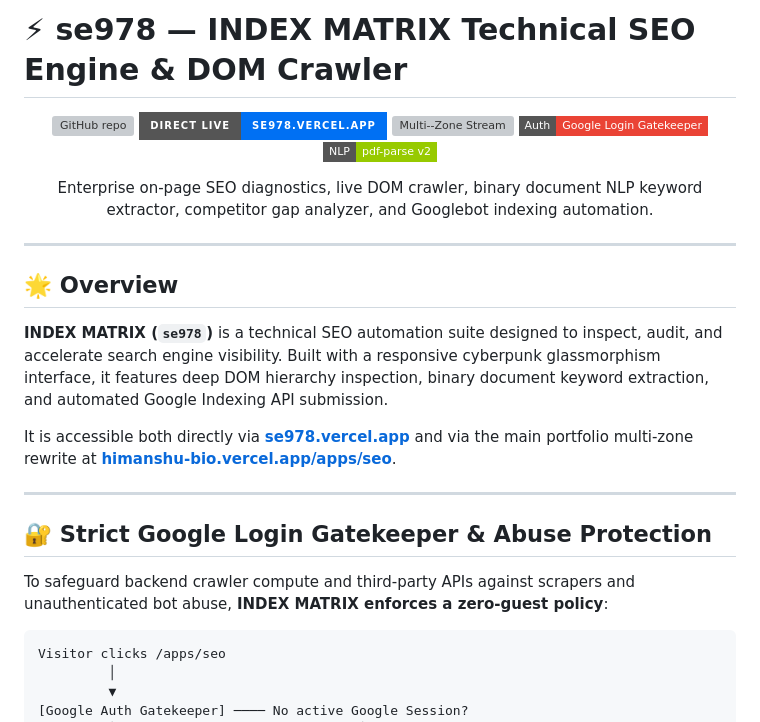
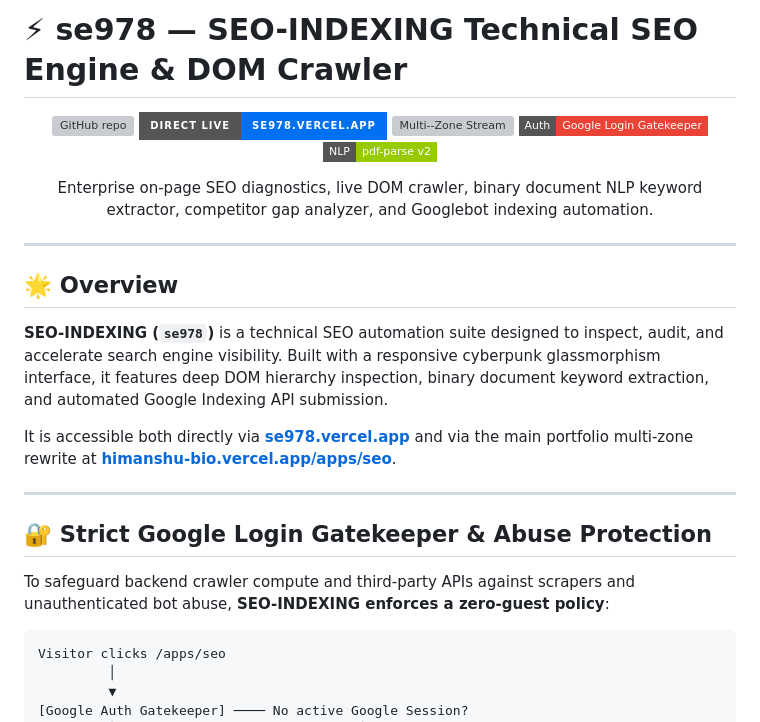
Before and after one commit to himanshulm9-debug/About-me, a Markdown page: projects/se978/README.md, the part around the change. Drawn GitHub-style; badges without logos; grey boxes are pictures that could not be loaded.

Commit message:
docs: rename INDEX MATRIX to SEO-INDEXING across all portfolios and specs

````diff
--- a/projects/se978/README.md
+++ b/projects/se978/README.md
@@ -1,4 +1,4 @@
-# ⚡ se978 — INDEX MATRIX Technical SEO Engine & DOM Crawler
+# ⚡ se978 — SEO-INDEXING Technical SEO Engine & DOM Crawler
 
 <div align="center">
 
@@ -18,7 +18,7 @@
 
 ## 🌟 Overview
 
-**INDEX MATRIX (`se978`)** is a technical SEO automation suite designed to inspect, audit, and accelerate search engine visibility. Built with a responsive cyberpunk glassmorphism interface, it features deep DOM hierarchy inspection, binary document keyword extraction, and automated Google Indexing API submission.
+**SEO-INDEXING (`se978`)** is a technical SEO automation suite designed to inspect, audit, and accelerate search engine visibility. Built with a responsive cyberpunk glassmorphism interface, it features deep DOM hierarchy inspection, binary document keyword extraction, and automated Google Indexing API submission.
 
 It is accessible both directly via **[se978.vercel.app](https://se978.vercel.app)** and via the main portfolio multi-zone rewrite at **[himanshu-bio.vercel.app/apps/seo](https://himanshu-bio.vercel.app/apps/seo)**.
 
@@ -26,7 +26,7 @@ It is accessible both directly via **[se978.vercel.app](https://se978.vercel.app
 
 ## 🔐 Strict Google Login Gatekeeper & Abuse Protection
 
-To safeguard backend crawler compute and third-party APIs against scrapers and unauthenticated bot abuse, **INDEX MATRIX enforces a zero-guest policy**:
+To safeguard backend crawler compute and third-party APIs against scrapers and unauthenticated bot abuse, **SEO-INDEXING enforces a zero-guest policy**:
 
 ```
 Visitor clicks /apps/seo
````
Also changed, not shown: docs/UNIFIED_ARCHITECTURE.md (+6 -6 lines), 1 other file.
